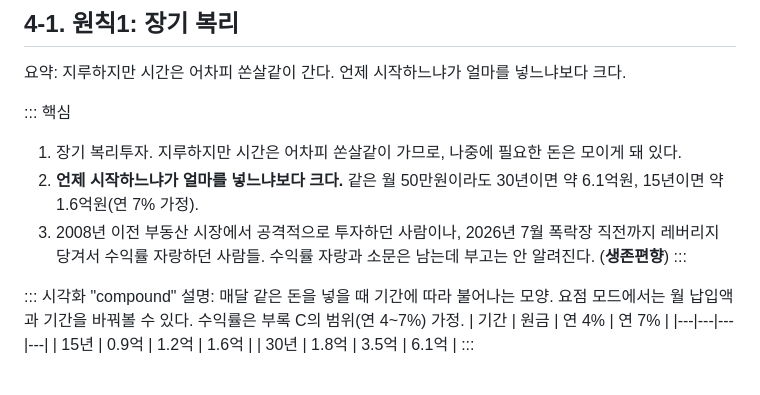
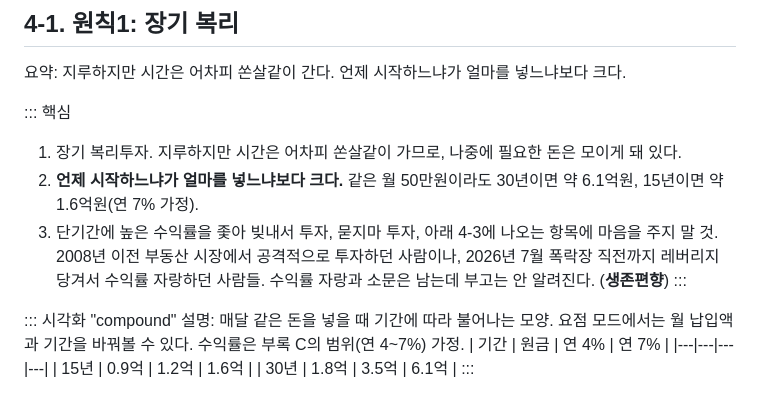
Before and after one commit to meringue5/retirement-guide, a Markdown page: content/guide.md, the part around the change. Drawn GitHub-style.

Commit message:
4-1 핵심 3: 경고 문장 추가

```diff
--- a/content/guide.md
+++ b/content/guide.md
@@ -442,7 +442,7 @@ version: v3.1 (핵심/세부 분류 + 1차 리뷰 반영)
 ::: 핵심
 1. 장기 복리투자. 지루하지만 시간은 어차피 쏜살같이 가므로, 나중에 필요한 돈은 모이게 돼 있다.
 2. **언제 시작하느냐가 얼마를 넣느냐보다 크다.** 같은 월 50만원이라도 30년이면 약 6.1억원, 15년이면 약 1.6억원(연 7% 가정).
-3. 2008년 이전 부동산 시장에서 공격적으로 투자하던 사람이나, 2026년 7월 폭락장 직전까지 레버리지 당겨서 수익률 자랑하던 사람들. 수익률 자랑과 소문은 남는데 부고는 안 알려진다. (**생존편향**)
+3. 단기간에 높은 수익률을 좇아 빚내서 투자, 묻지마 투자, 아래 4-3에 나오는 항목에 마음을 주지 말 것. 2008년 이전 부동산 시장에서 공격적으로 투자하던 사람이나, 2026년 7월 폭락장 직전까지 레버리지 당겨서 수익률 자랑하던 사람들. 수익률 자랑과 소문은 남는데 부고는 안 알려진다. (**생존편향**)
 :::
 
 ::: 시각화 "compound"
```
